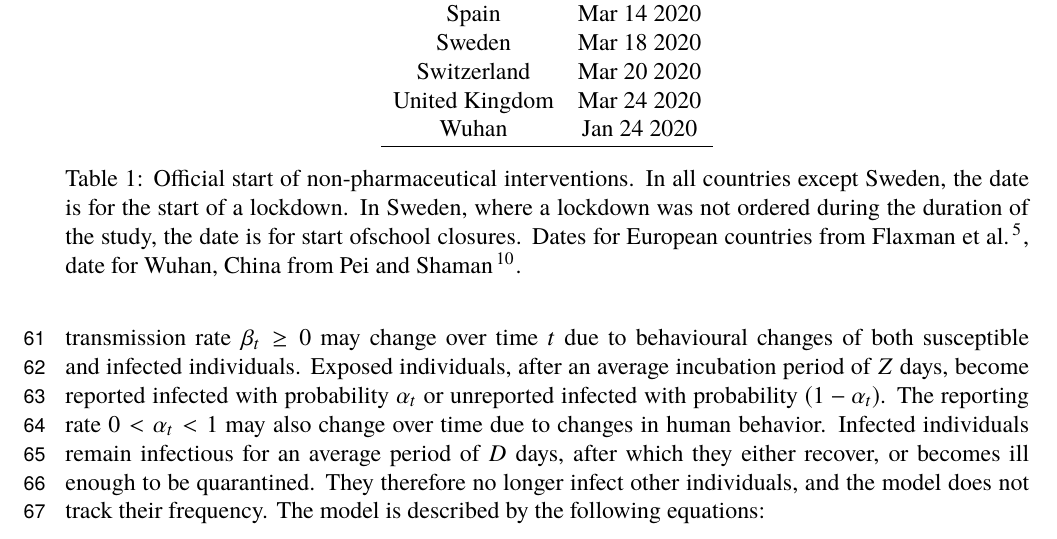
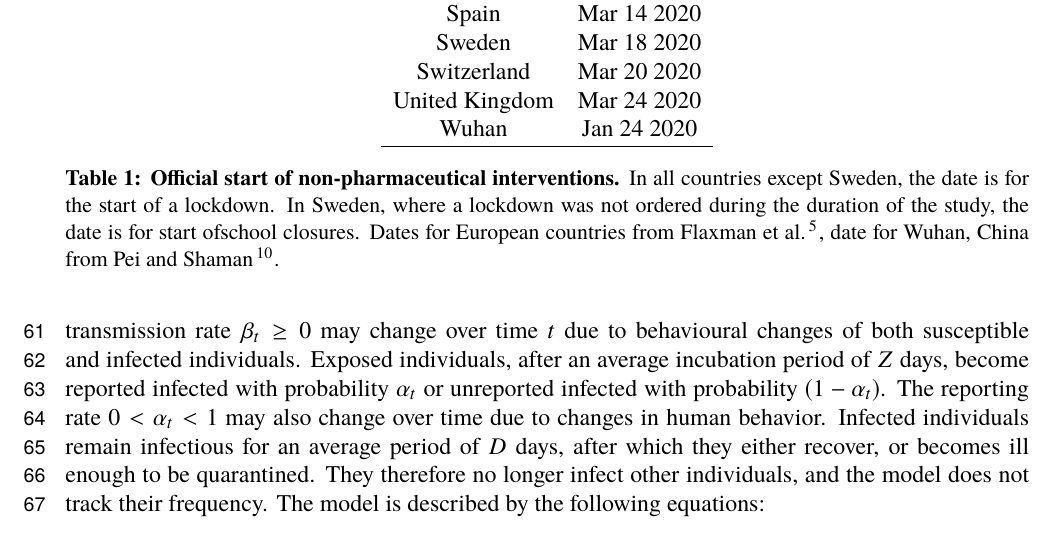
Before and after one commit to yoavram-lab/EffectiveNPI, a LaTeX paper (ms/ms.tex): part of page 3 of 10, cut so that both start at the same text. The pictures show the PDF file ms/ms.pdf that the author committed with the source.

Commit message:
bold captions

```diff
--- a/ms/ms.tex
+++ b/ms/ms.tex
@@ -24,7 +24,7 @@ headheight=12pt
 \usepackage{lipsum}
 \usepackage{multicol}
 \usepackage{titlesec}
-\usepackage{caption}
+\usepackage[font=small,labelfont=bf]{caption}
 \usepackage{enumitem}
 \usepackage{soul}
 \usepackage{booktabs}
@@ -147,20 +151,25 @@ Data for Wuhan, China retrieved from \citet{Pei2020}, data for 11 European count
 Regions in which there were multiple sequences of days with zero confirmed cases (e.g. France), we cropped the data to begin with the last sequence so that our analysis focuses on the first sustained outbreak rather than isolated imported cases.
 For dates of official NPI dates see \autoref{table:table1}.
 
+
+
+% Table 1 %%%
 \begin{table}[h]
 \centering
 \pgfplotstabletypeset[
     col sep=comma,
     string type,
-%    columns/name/.style={column name=Name, column type={|l}},
-%    columns/surname/.style={column name=Surname, column type={|l}},
-%    columns/age/.style={column name=Age, column type={|c|}},
     every head row/.style={before row=\hline,after row=\hline},
     every last row/.style={after row=\hline},
     ]{../data/NPI_dates.csv}
-\caption{Official start of non-pharmaceutical interventions. In all countries except Sweden, the date is for the start of a lockdown. In Sweden, where a lockdown was not ordered during the duration of the study, the date is for start ofschool closures. Dates for European countries from \citet{Flaxman2020}, date for Wuhan, China from \citet{Pei2020}.}
+\caption{
+\textbf{Official start of non-pharmaceutical interventions.}
+In all countries except Sweden, the date is for the start of a lockdown. In Sweden, where a lockdown was not ordered during the duration of the study, the date is for start ofschool closures. Dates for European countries from \citet{Flaxman2020}, date for Wuhan, China from \citet{Pei2020}.
+}
 \label{table:table1}
 \end{table}
+
+
 
 %%% SEIR model %%%%
 \paragraph*{SEIR model.}
@@ -370,7 +388,9 @@ However, we hypothesize that a significant difference between the beginning of t
 \begin{figure}[h]
     \centering
 	\includegraphics[width=\textwidth]{../figures/Fig4.pdf}
-    \caption{Delayed effective start of NPI causes leads to under-estimation of daily confirmed cases. The red and black lines show model predictions when NPIs start on the official date $\tau^*$ or on the effective date $\hat{\tau}$, respectively, with 95\% confidence intervals. This demonstrates $\Delta$ the assessment error seven days after the official start of NPIs, which in this case is about 40\%.
+    \caption{
+    \textbf{Delayed effective start of NPI causes leads to under-estimation of daily confirmed cases.}
+    The red and black lines show model predictions when NPIs start on the official date $\tau^*$ or on the effective date $\hat{\tau}$, respectively, with 95\% confidence intervals. This demonstrates $\Delta$ the assessment error seven days after the official start of NPIs, which in this case is about 40\%.
     Parameters are MAP estimates for Italy (\hl{TABLE}).
     }
     \label{fig:fig4}
```
Also changed, not shown: ms/ms.pdf, ms/ms.tex (21 more changed lines).
